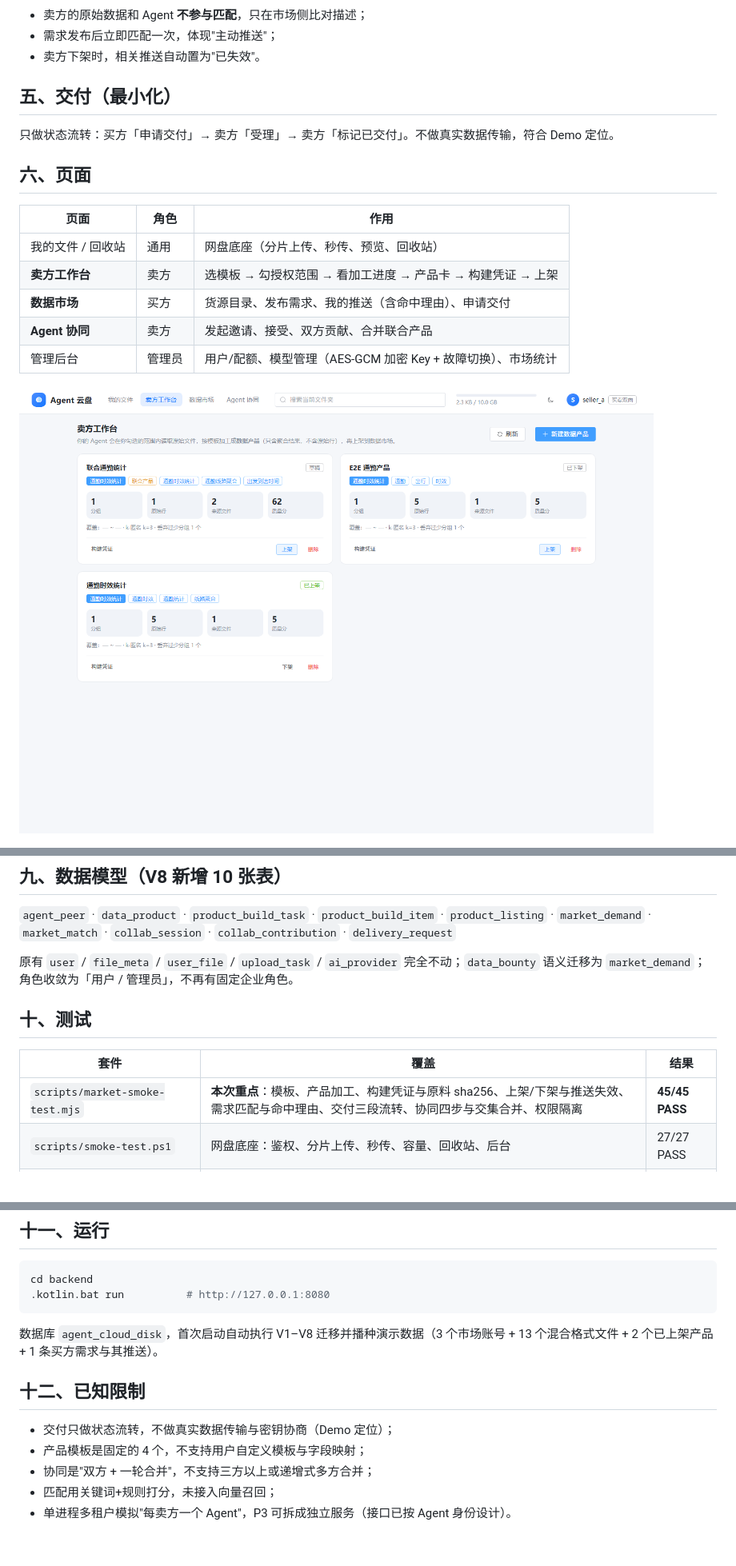
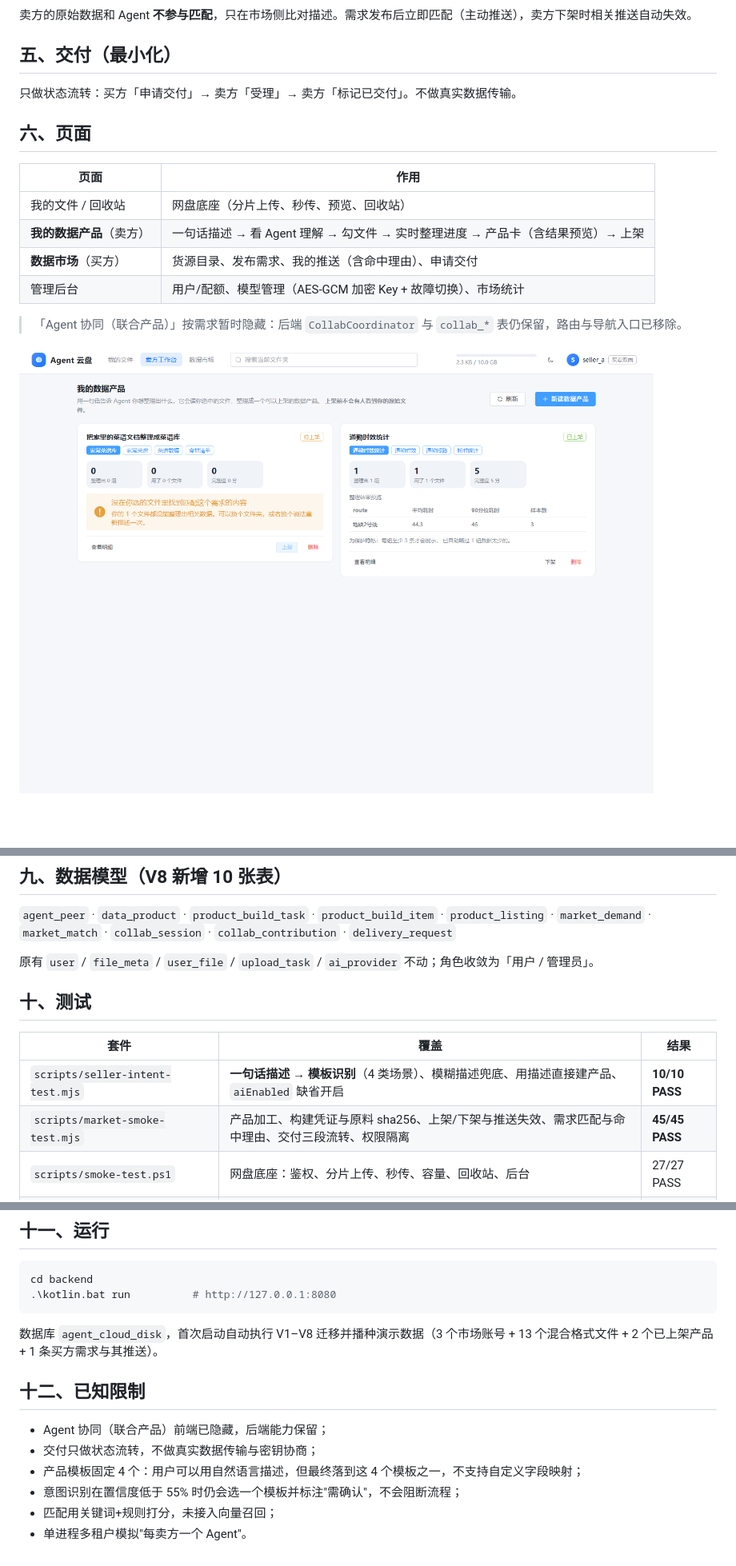
Before and after one commit to PanheadGG/agora-drive, a Markdown page: README.md, 3 parts joined by grey strips. Shown at 80% size. Drawn GitHub-style; pictures changed too: screenshots/29-seller-plain-language.png (added); blank space fills up the shorter version.

````diff
--- a/README.md
+++ b/README.md
@@ -83,25 +78,24 @@ flowchart LR
     O --> P["推送记录<br/>可已读 / 申请交付 / 下架失效"]
 ```
 
-- 卖方的原始数据和 Agent **不参与匹配**，只在市场侧比对描述；
-- 需求发布后立即匹配一次，体现"主动推送"；
-- 卖方下架时，相关推送自动置为"已失效"。
+卖方的原始数据和 Agent **不参与匹配**，只在市场侧比对描述。需求发布后立即匹配（主动推送），卖方下架时相关推送自动失效。
 
 ## 五、交付（最小化）
 
-只做状态流转：买方「申请交付」→ 卖方「受理」→ 卖方「标记已交付」。不做真实数据传输，符合 Demo 定位。
+只做状态流转：买方「申请交付」→ 卖方「受理」→ 卖方「标记已交付」。不做真实数据传输。
 
 ## 六、页面
 
-| 页面 | 角色 | 作用 |
-| --- | --- | --- |
-| 我的文件 / 回收站 | 通用 | 网盘底座（分片上传、秒传、预览、回收站） |
-| **卖方工作台** | 卖方 | 选模板 → 勾授权范围 → 看加工进度 → 产品卡 → 构建凭证 → 上架 |
-| **数据市场** | 买方 | 货源目录、发布需求、我的推送（含命中理由）、申请交付 |
-| **Agent 协同** | 卖方 | 发起邀请、接受、双方贡献、合并联合产品 |
-| 管理后台 | 管理员 | 用户/配额、模型管理（AES-GCM 加密 Key + 故障切换）、市场统计 |
+| 页面 | 作用 |
+| --- | --- |
+| 我的文件 / 回收站 | 网盘底座（分片上传、秒传、预览、回收站） |
+| **我的数据产品**（卖方） | 一句话描述 → 看 Agent 理解 → 勾文件 → 实时整理进度 → 产品卡（含结果预览）→ 上架 |
+| **数据市场**（买方） | 货源目录、发布需求、我的推送（含命中理由）、申请交付 |
+| 管理后台 | 用户/配额、模型管理（AES-GCM 加密 Key + 故障切换）、市场统计 |
 
-![卖方工作台](screenshots/26-seller-studio.png)
+> 「Agent 协同（联合产品）」按需求暂时隐藏：后端 `CollabCoordinator` 与 `collab_*` 表仍保留，路由与导航入口已移除。
+
+![卖方工作台](screenshots/29-seller-plain-language.png)
 
 ![数据市场](screenshots/27-market-catalog.png)
 
@@ -150,13 +142,14 @@ flowchart LR
 
 `agent_peer` · `data_product` · `product_build_task` · `product_build_item` · `product_listing` · `market_demand` · `market_match` · `collab_session` · `collab_contribution` · `delivery_request`
 
-原有 `user` / `file_meta` / `user_file` / `upload_task` / `ai_provider` 完全不动；`data_bounty` 语义迁移为 `market_demand`；角色收敛为「用户 / 管理员」，不再有固定企业角色。
+原有 `user` / `file_meta` / `user_file` / `upload_task` / `ai_provider` 不动；角色收敛为「用户 / 管理员」。
 
 ## 十、测试
 
 | 套件 | 覆盖 | 结果 |
 | --- | --- | --- |
-| `scripts/market-smoke-test.mjs` | **本次重点**：模板、产品加工、构建凭证与原料 sha256、上架/下架与推送失效、需求匹配与命中理由、交付三段流转、协同四步与交集合并、权限隔离 | **45/45 PASS** |
+| `scripts/seller-intent-test.mjs` | **一句话描述 → 模板识别**（4 类场景）、模糊描述兜底、用描述直接建产品、`aiEnabled` 缺省开启 | **10/10 PASS** |
+| `scripts/market-smoke-test.mjs` | 产品加工、构建凭证与原料 sha256、上架/下架与推送失效、需求匹配与命中理由、交付三段流转、权限隔离 | **45/45 PASS** |
 | `scripts/smoke-test.ps1` | 网盘底座：鉴权、分片上传、秒传、容量、回收站、后台 | 27/27 PASS |
 | `scripts/scan-progress-test.mjs` | 异步任务与进度、解析不崩溃、预览权限 | 19/19 PASS |
 | `scripts/vision-optin-test.mjs` | 大模型开关与图片识图降级 | 19/19 PASS |
@@ -166,15 +159,16 @@ flowchart LR
 
 ```powershell
 cd backend
-.kotlin.bat run          # http://127.0.0.1:8080
+.\kotlin.bat run          # http://127.0.0.1:8080
 ```
 
 数据库 `agent_cloud_disk`，首次启动自动执行 V1–V8 迁移并播种演示数据（3 个市场账号 + 13 个混合格式文件 + 2 个已上架产品 + 1 条买方需求与其推送）。
 
 ## 十二、已知限制
 
-- 交付只做状态流转，不做真实数据传输与密钥协商（Demo 定位）；
-- 产品模板是固定的 4 个，不支持用户自定义模板与字段映射；
-- 协同是"双方 + 一轮合并"，不支持三方以上或递增式多方合并；
+- Agent 协同（联合产品）前端已隐藏，后端能力保留；
+- 交付只做状态流转，不做真实数据传输与密钥协商；
+- 产品模板固定 4 个：用户可以用自然语言描述，但最终落到这 4 个模板之一，不支持自定义字段映射；
+- 意图识别在置信度低于 55% 时仍会选一个模板并标注"需确认"，不会阻断流程；
 - 匹配用关键词+规则打分，未接入向量召回；
-- 单进程多租户模拟"每卖方一个 Agent"，P3 可拆成独立服务（接口已按 Agent 身份设计）。
+- 单进程多租户模拟"每卖方一个 Agent"。
````
Also changed, not shown: other parts of README.md (+50 -57 lines), screenshots/30-agent-understands.png (added), 11 other files.
